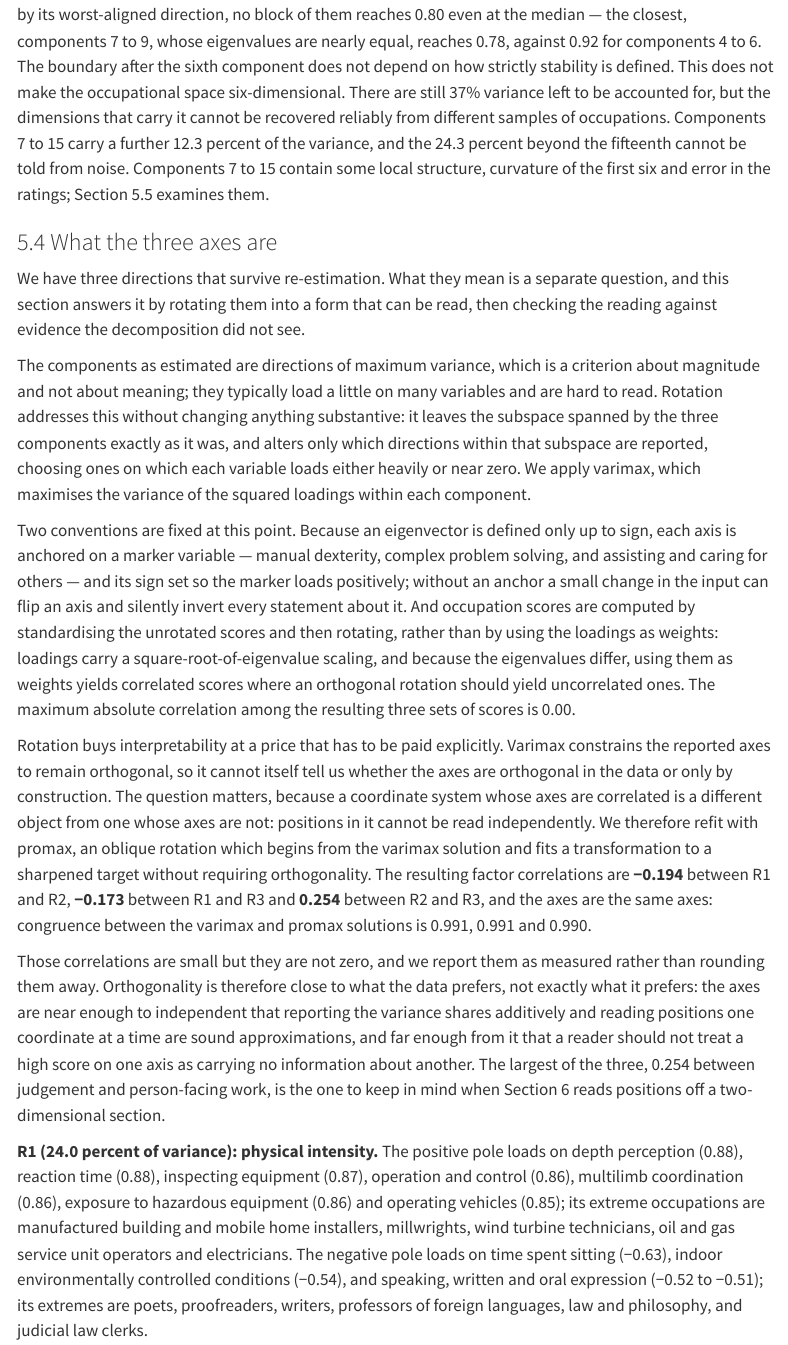
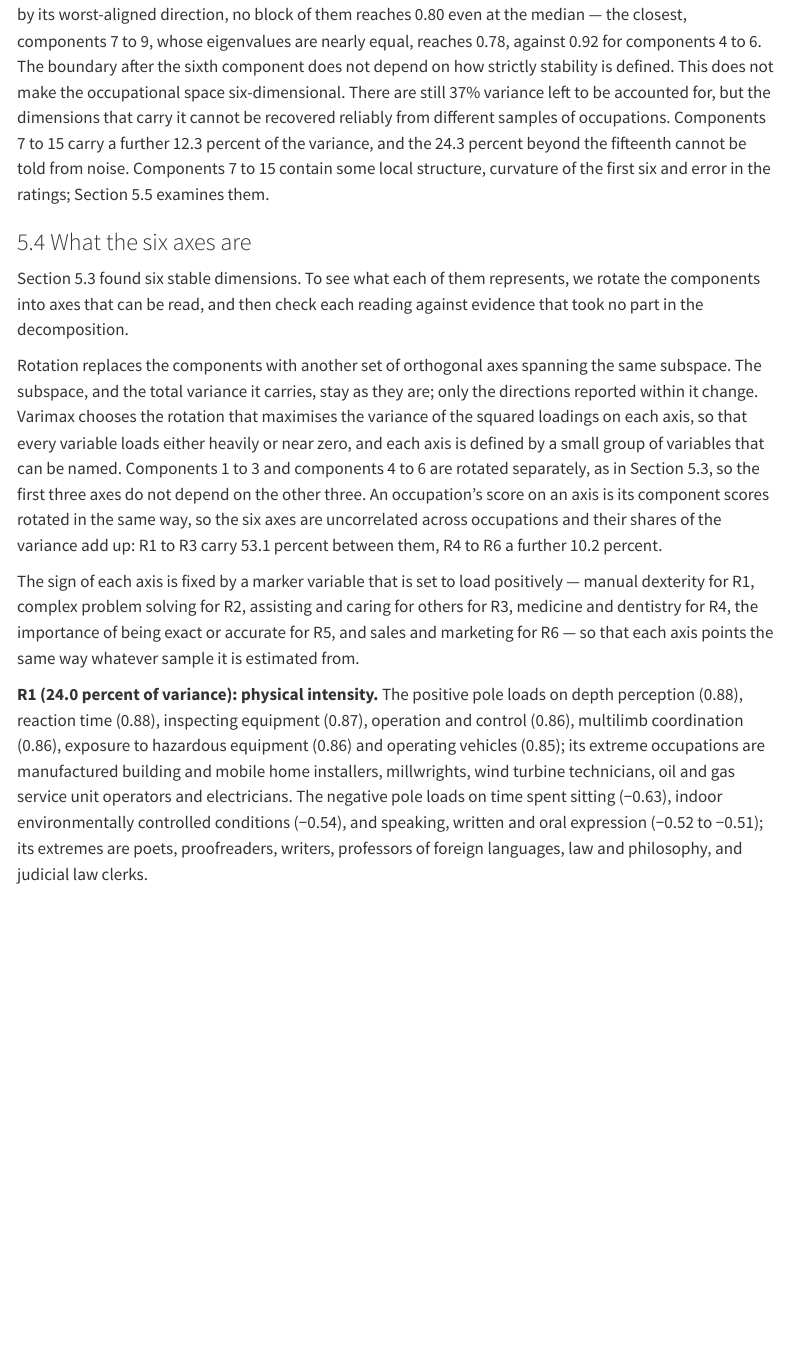
Before and after one commit to AliceBobCharlie/AI_and_employment, a Quarto document (paper_draft.qmd): the page in a window 1100 px wide, from 5360 px down. Rendered offline with R 4.5, knitr and Pandoc in place of Quarto, with nearby package versions; menus at the side of the page are left out.

Commit message:
updated paper_draft.qmd

```diff
--- a/paper_draft.qmd
+++ b/paper_draft.qmd
@@ -938,54 +938,29 @@ the fifteenth cannot be told from noise. Components 7 to 15 contain some local
 structure, curvature of the first six and error in the ratings; Section 5.5
 examines them.
 
-### 5.4 What the three axes are
-
-We have three directions that survive re-estimation. What they mean is a separate
-question, and this section answers it by rotating them into a form that can be
-read, then checking the reading against evidence the decomposition did not see.
-
-The components as estimated are directions of maximum variance, which is a
-criterion about magnitude and not about meaning; they typically load a little on
-many variables and are hard to read. Rotation addresses this without changing
-anything substantive: it leaves the subspace spanned by the three components
-exactly as it was, and alters only which directions within that subspace are
-reported, choosing ones on which each variable loads either heavily or near
-zero. We apply varimax, which maximises the variance of the squared loadings
-within each component.
-
-Two conventions are fixed at this point. Because an eigenvector is defined only
-up to sign, each axis is anchored on a marker variable — manual dexterity,
-complex problem solving, and assisting and caring for others — and its sign set
-so the marker loads positively; without an anchor a small change in the input
-can flip an axis and silently invert every statement about it. And occupation
-scores are computed by standardising the unrotated scores and then rotating,
-rather than by using the loadings as weights: loadings carry a
-square-root-of-eigenvalue scaling, and because the eigenvalues differ, using
-them as weights yields correlated scores where an orthogonal rotation should
-yield uncorrelated ones. The maximum absolute correlation among the resulting
-three sets of scores is 0.00.
-
-Rotation buys interpretability at a price that has to be paid explicitly.
-Varimax constrains the reported axes to remain orthogonal, so it cannot itself
-tell us whether the axes are orthogonal in the data or only by construction. The
-question matters, because a coordinate system whose axes are correlated is a
-different object from one whose axes are not: positions in it cannot be read
-independently. We therefore refit with promax, an oblique rotation which begins
-from the varimax solution and fits a transformation to a sharpened target without
-requiring orthogonality. The resulting factor correlations are **−0.194** between
-R1 and R2, **−0.173** between R1 and R3 and **0.254** between R2 and R3, and the
-axes are the same axes: congruence between the varimax and promax solutions is
-0.991, 0.991 and 0.990.
-
-Those correlations are small but they are not zero, and we report them as
-measured rather than rounding them away. Orthogonality is therefore close to
-what the data prefers, not exactly what it prefers: the axes are near enough to
-independent that reporting the variance shares additively and reading positions
-one coordinate at a time are sound approximations, and far enough from it that
-a reader should not treat a high score on one axis as carrying no information
-about another. The largest of the three, 0.254 between judgement and
-person-facing work, is the one to keep in mind when Section 6 reads positions off
-a two-dimensional section.
+### 5.4 What the six axes are
+
+Section 5.3 found six stable dimensions. To see what each of them represents, we
+rotate the components into axes that can be read, and then check each reading
+against evidence that took no part in the decomposition.
+
+Rotation replaces the components with another set of orthogonal axes spanning
+the same subspace. The subspace, and the total variance it carries, stay as they
+are; only the directions reported within it change. Varimax chooses the rotation
+that maximises the variance of the squared loadings on each axis, so that every
+variable loads either heavily or near zero, and each axis is defined by a small
+group of variables that can be named. Components 1 to 3 and components 4 to 6
+are rotated separately, as in Section 5.3, so the first three axes do not depend
+on the other three. An occupation's score on an axis is its component scores
+rotated in the same way, so the six axes are uncorrelated across occupations and
+their shares of the variance add up: R1 to R3 carry 53.1 percent between them,
+R4 to R6 a further 10.2 percent.
+
+The sign of each axis is fixed by a marker variable that is set to load
+positively — manual dexterity for R1, complex problem solving for R2, assisting
+and caring for others for R3, medicine and dentistry for R4, the importance of
+being exact or accurate for R5, and sales and marketing for R6 — so that each
+axis points the same way whatever sample it is estimated from.
 
 **R1 (24.0 percent of variance): physical intensity.** The positive pole loads on
 depth perception (0.88), reaction time (0.88), inspecting equipment (0.87),
```
